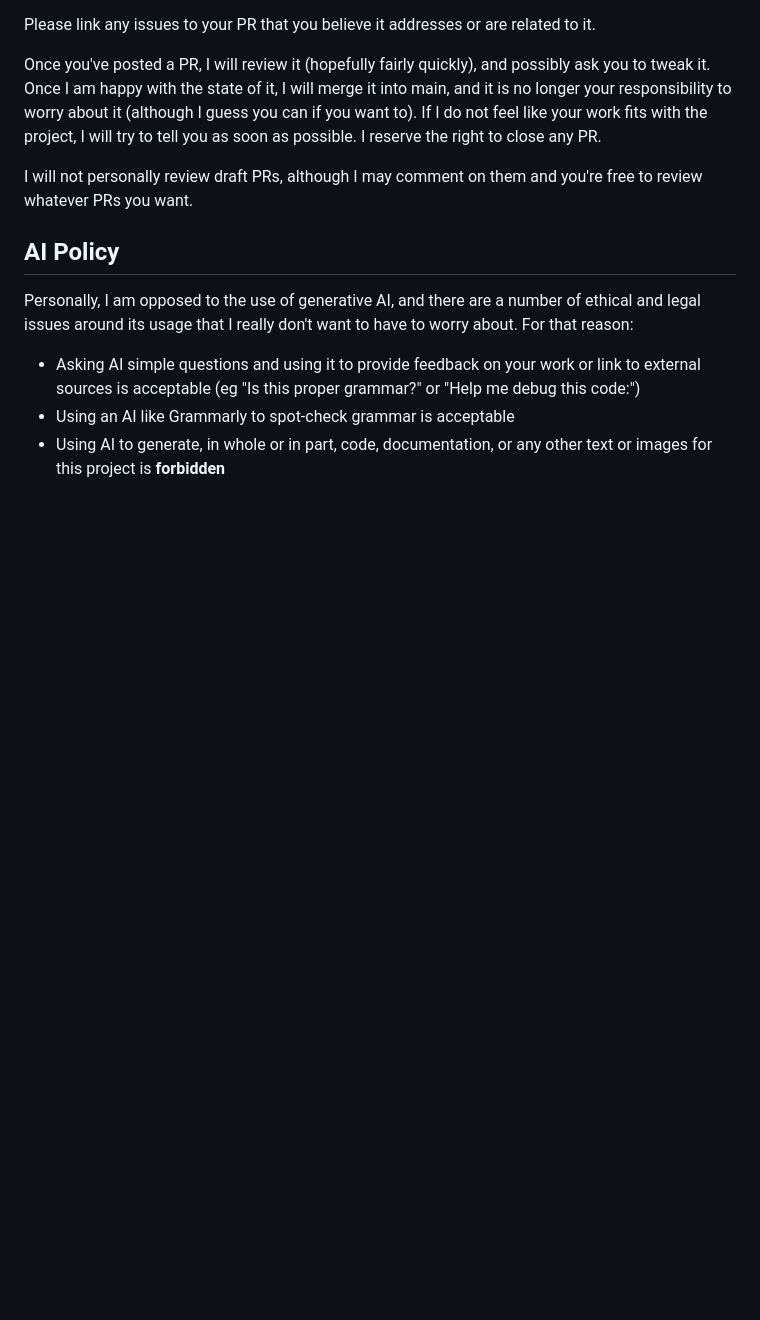
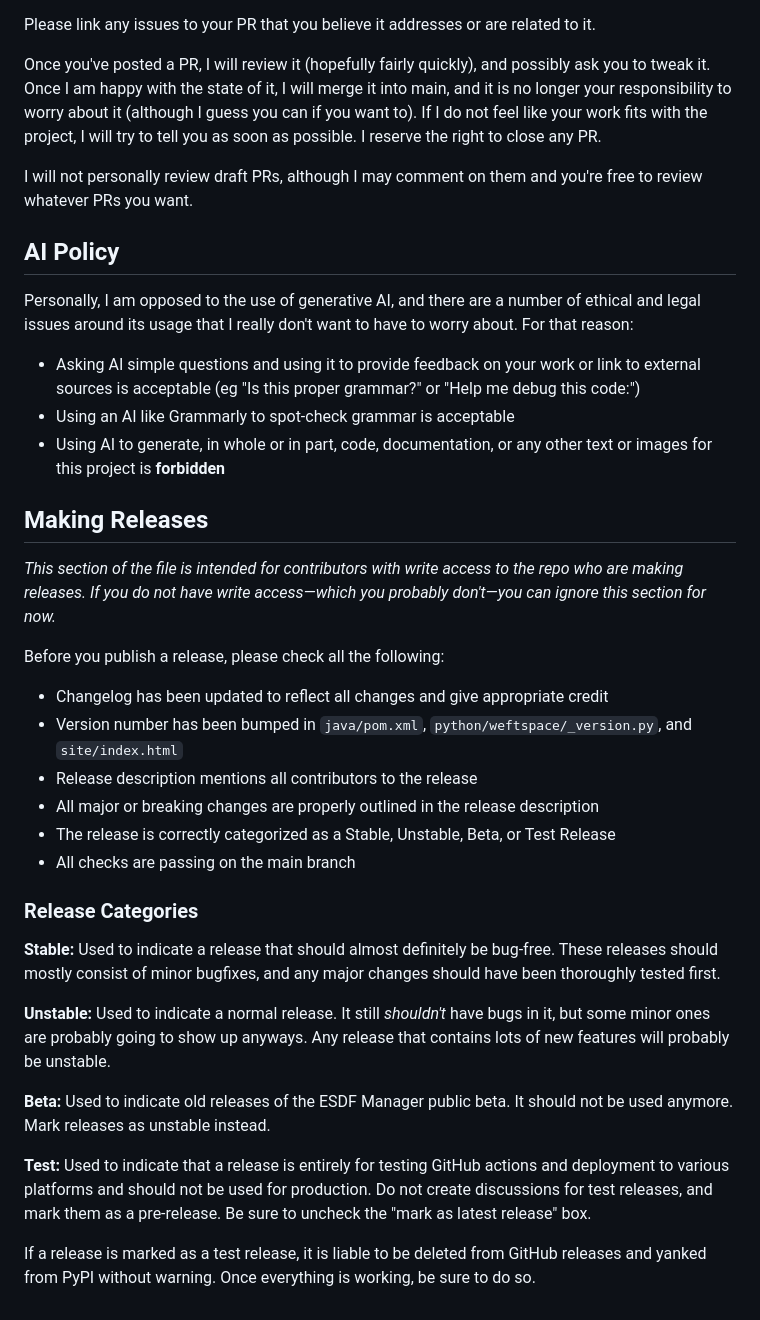
Before and after one commit to mOctave/weftspace, a Markdown page: CONTRIBUTING.md, the part around the change. Drawn GitHub-style; blank space fills up the shorter version.

Commit message:
Add release instructions to CONTRIBUTING.md

```diff
--- a/CONTRIBUTING.md
+++ b/CONTRIBUTING.md
@@ -46,3 +46,27 @@ For that reason:
 - Asking AI simple questions and using it to provide feedback on your work or link to external sources is acceptable (eg "Is this proper grammar?" or "Help me debug this code:")
 - Using an AI like Grammarly to spot-check grammar is acceptable
 - Using AI to generate, in whole or in part, code, documentation, or any other text or images for this project is **forbidden**
+
+## Making Releases
+
+*This section of the file is intended for contributors with write access to the repo who are making releases. If you do not have write access—which you probably don't—you can ignore this section for now.*
+
+Before you publish a release, please check all the following:
+- Changelog has been updated to reflect all changes and give appropriate credit
+- Version number has been bumped in `java/pom.xml`, `python/weftspace/_version.py`, and `site/index.html`
+- Release description mentions all contributors to the release
+- All major or breaking changes are properly outlined in the release description
+- The release is correctly categorized as a Stable, Unstable, Beta, or Test Release
+- All checks are passing on the main branch
+
+### Release Categories
+
+**Stable:** Used to indicate a release that should almost definitely be bug-free. These releases should mostly consist of minor bugfixes, and any major changes should have been thoroughly tested first.
+
+**Unstable:** Used to indicate a normal release. It still *shouldn't* have bugs in it, but some minor ones are probably going to show up anyways. Any release that contains lots of new features will probably be unstable.
+
+**Beta:** Used to indicate old releases of the ESDF Manager public beta. It should not be used anymore. Mark releases as unstable instead.
+
+**Test:** Used to indicate that a release is entirely for testing GitHub actions and deployment to various platforms and should not be used for production. Do not create discussions for test releases, and mark them as a pre-release. Be sure to uncheck the "mark as latest release" box.
+
+If a release is marked as a test release, it is liable to be deleted from GitHub releases and yanked from PyPI without warning. Once everything is working, be sure to do so.
```
